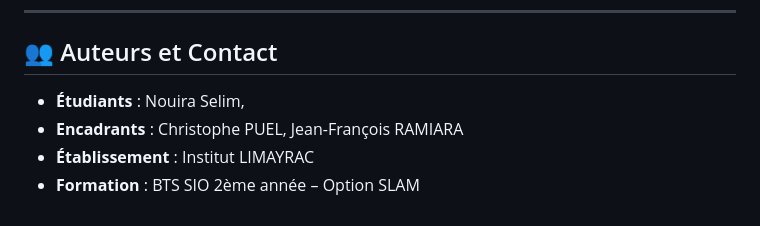
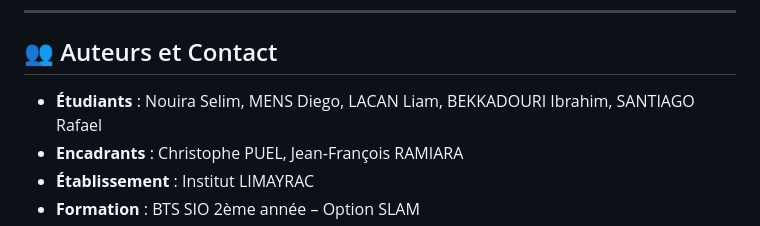
Before and after one commit to liamlcn/AP3-G2-2SIO-RestoWeb, a Markdown page: README.md, the part around the change. Drawn GitHub-style.

```diff
--- a/README.md
+++ b/README.md
@@ -54,7 +54,7 @@ Le projet est prévu en plusieurs lots. Voici le récapitulatif technique et les
 ---
 
 ## 👥 Auteurs et Contact
-- **Étudiants** : Nouira Selim,
+- **Étudiants** : Nouira Selim, MENS Diego, LACAN Liam, BEKKADOURI Ibrahim, SANTIAGO Rafael
 - **Encadrants** : Christophe PUEL, Jean-François RAMIARA
 - **Établissement** : Institut LIMAYRAC
 - **Formation** : BTS SIO 2ème année – Option SLAM
```
